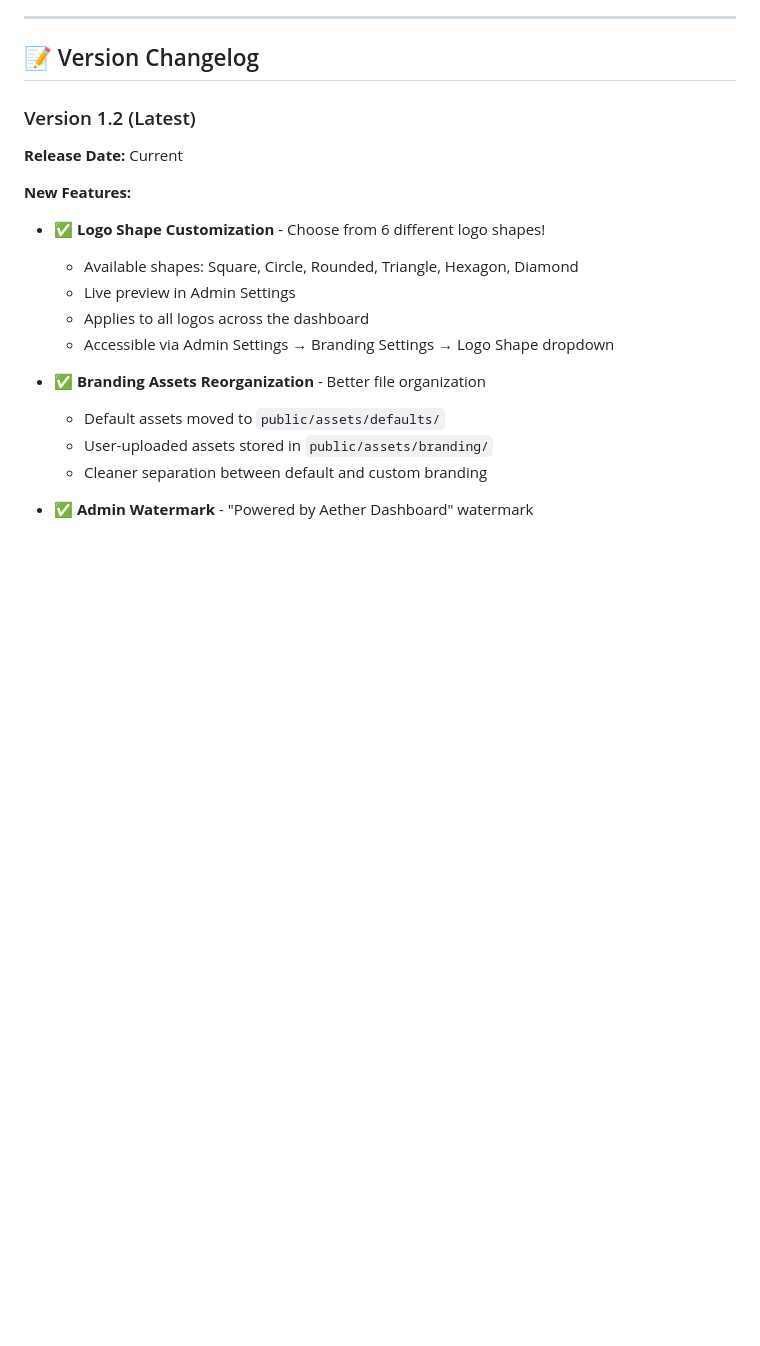
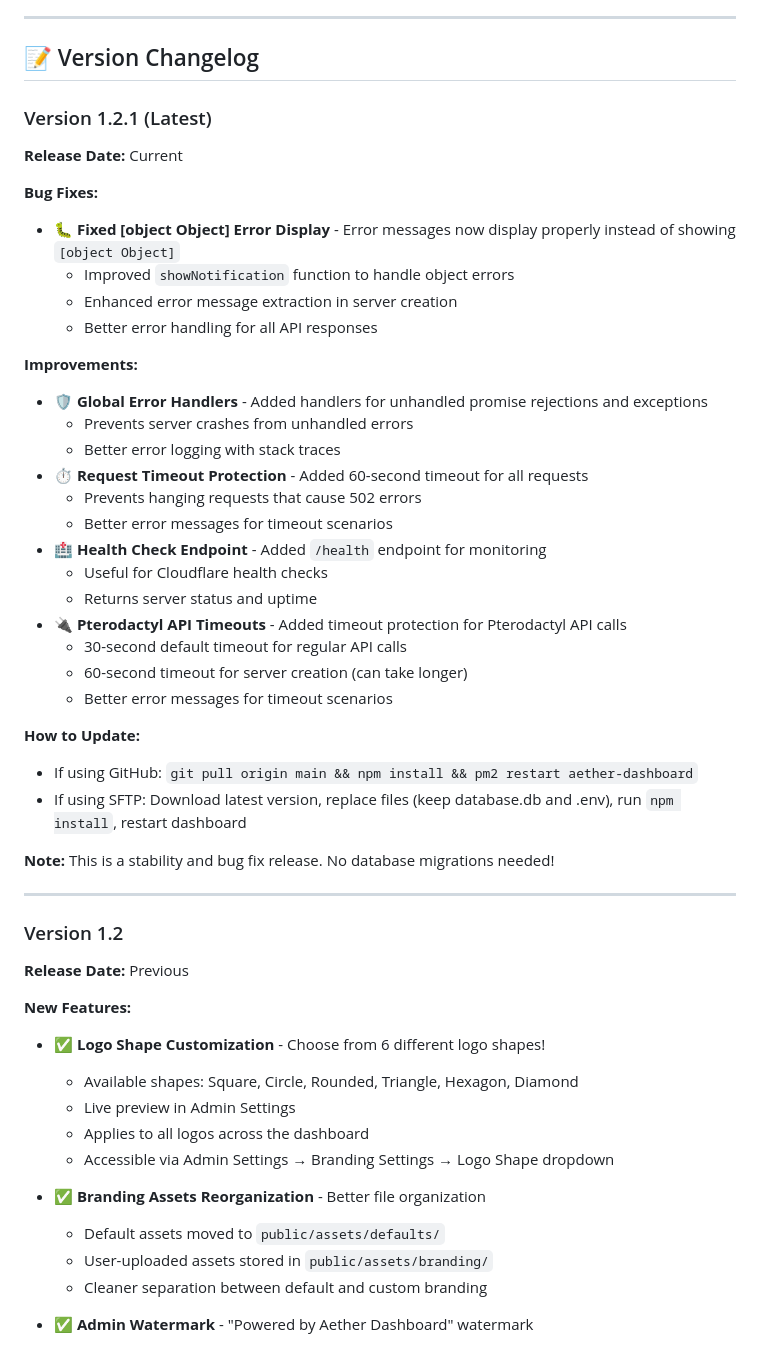
Before and after one commit to Shaf2665/AETHER_DASHBOARD, a Markdown page: UPDATES.md, the part around one of its changes. Rendered like a GitHub page; blank space fills up the shorter version.

Commit message:
v1.2.1: Fix error handling, add timeouts, and resolve [object Object] display bug

```diff
--- a/UPDATES.md
+++ b/UPDATES.md
@@ -146,9 +146,42 @@ pm2 restart aether-dashboard
 
 ## 📝 Version Changelog
 
-### Version 1.2 (Latest)
+### Version 1.2.1 (Latest)
 
 **Release Date:** Current
+
+**Bug Fixes:**
+- 🐛 **Fixed [object Object] Error Display** - Error messages now display properly instead of showing `[object Object]`
+  - Improved `showNotification` function to handle object errors
+  - Enhanced error message extraction in server creation
+  - Better error handling for all API responses
+
+**Improvements:**
+- 🛡️ **Global Error Handlers** - Added handlers for unhandled promise rejections and exceptions
+  - Prevents server crashes from unhandled errors
+  - Better error logging with stack traces
+- ⏱️ **Request Timeout Protection** - Added 60-second timeout for all requests
+  - Prevents hanging requests that cause 502 errors
+  - Better error messages for timeout scenarios
+- 🏥 **Health Check Endpoint** - Added `/health` endpoint for monitoring
+  - Useful for Cloudflare health checks
+  - Returns server status and uptime
+- 🔌 **Pterodactyl API Timeouts** - Added timeout protection for Pterodactyl API calls
+  - 30-second default timeout for regular API calls
+  - 60-second timeout for server creation (can take longer)
+  - Better error messages for timeout scenarios
+
+**How to Update:**
+- If using GitHub: `git pull origin main && npm install && pm2 restart aether-dashboard`
+- If using SFTP: Download latest version, replace files (keep database.db and .env), run `npm install`, restart dashboard
+
+**Note:** This is a stability and bug fix release. No database migrations needed!
+
+---
+
+### Version 1.2
+
+**Release Date:** Previous
 
 **New Features:**
 - ✅ **Logo Shape Customization** - Choose from 6 different logo shapes!
```
Also changed, not shown: other parts of UPDATES.md (+1 -1 lines), README.md (+1 -1 lines).
